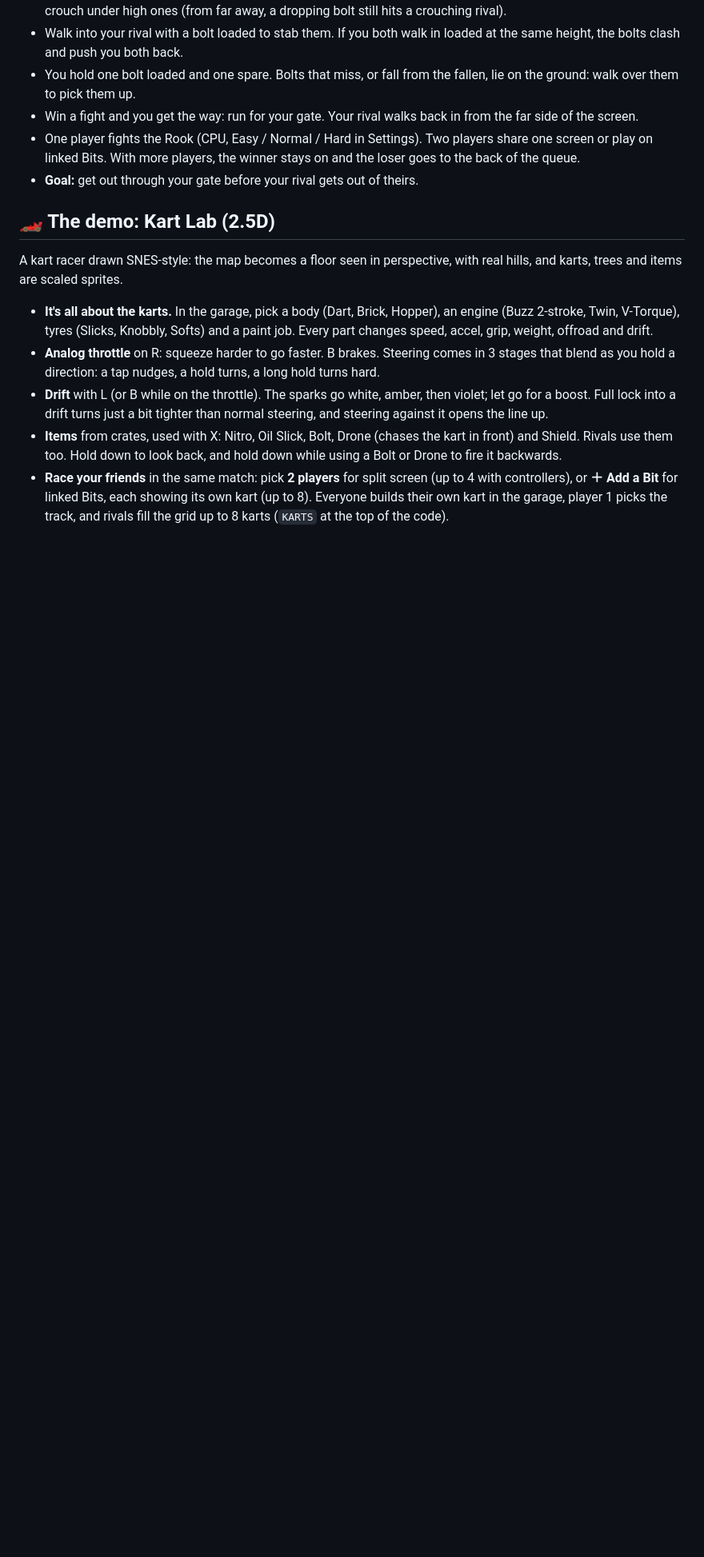
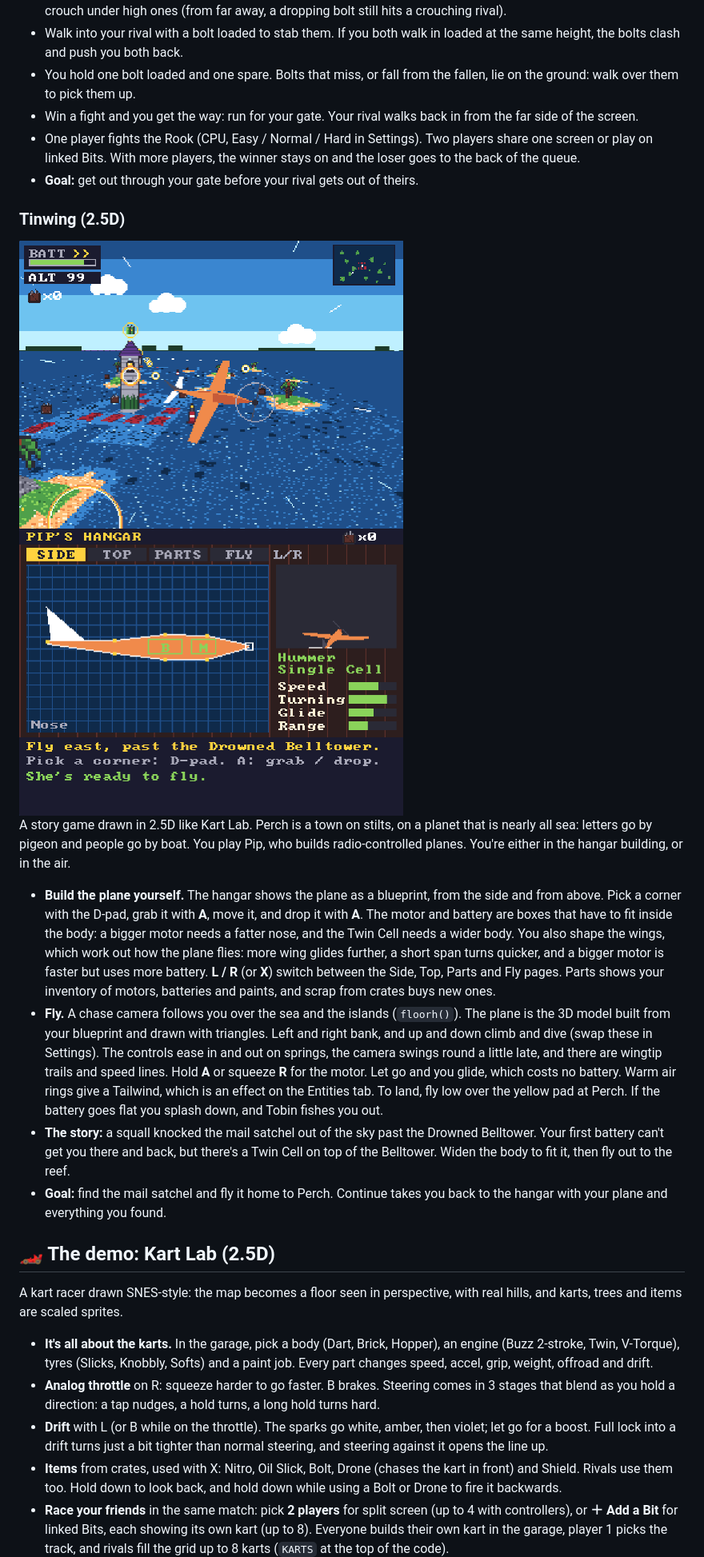
Before and after one commit to Dvrkstvr/bitkit, a Markdown page: README.md, the part around one of its changes. Shown at 80% size. Rendered like a GitHub page; pictures changed too: docs/media/tinwing-hangar.png (added), docs/media/tinwing.png (added); blank space fills up the shorter version.

```diff
--- a/README.md
+++ b/README.md
@@ -151,6 +151,18 @@ A tug-of-war crossbow duel. Wren (orange) fights east out of the Sea Gate, Rook
 - Win a fight and you get the way: run for your gate. Your rival walks back in from the far side of the screen.
 - One player fights the Rook (CPU, Easy / Normal / Hard in Settings). Two players share one screen or play on linked Bits. With more players, the winner stays on and the loser goes to the back of the queue.
 - **Goal:** get out through your gate before your rival gets out of theirs.
+
+### Tinwing (2.5D)
+
+<img src="docs/media/tinwing.png" width="480" alt="Tinwing: an orange RC plane flying past the Drowned Belltower over a flooded sea">
+<img src="docs/media/tinwing-hangar.png" width="480" alt="Tinwing: the hangar blueprint, where you drag the corners of the plane so the motor and battery fit">
+
+A story game drawn in 2.5D like Kart Lab. Perch is a town on stilts, on a planet that is nearly all sea: letters go by pigeon and people go by boat. You play Pip, who builds radio-controlled planes. You're either in the hangar building, or in the air.
+
+- **Build the plane yourself.** The hangar shows the plane as a blueprint, from the side and from above. Pick a corner with the D-pad, grab it with **A**, move it, and drop it with **A**. The motor and battery are boxes that have to fit inside the body: a bigger motor needs a fatter nose, and the Twin Cell needs a wider body. You also shape the wings, which work out how the plane flies: more wing glides further, a short span turns quicker, and a bigger motor is faster but uses more battery. **L / R** (or **X**) switch between the Side, Top, Parts and Fly pages. Parts shows your inventory of motors, batteries and paints, and scrap from crates buys new ones.
+- **Fly.** A chase camera follows you over the sea and the islands (`floorh()`). The plane is the 3D model built from your blueprint and drawn with triangles. Left and right bank, and up and down climb and dive (swap these in Settings). The controls ease in and out on springs, the camera swings round a little late, and there are wingtip trails and speed lines. Hold **A** or squeeze **R** for the motor. Let go and you glide, which costs no battery. Warm air rings give a Tailwind, which is an effect on the Entities tab. To land, fly low over the yellow pad at Perch. If the battery goes flat you splash down, and Tobin fishes you out.
+- **The story:** a squall knocked the mail satchel out of the sky past the Drowned Belltower. Your first battery can't get you there and back, but there's a Twin Cell on top of the Belltower. Widen the body to fit it, then fly out to the reef.
+- **Goal:** find the mail satchel and fly it home to Perch. Continue takes you back to the hangar with your plane and everything you found.
 
 ## 🏎️ The demo: Kart Lab (2.5D)
 
```
Also changed, not shown: other parts of README.md (+1 -1 lines), 7 other files.
